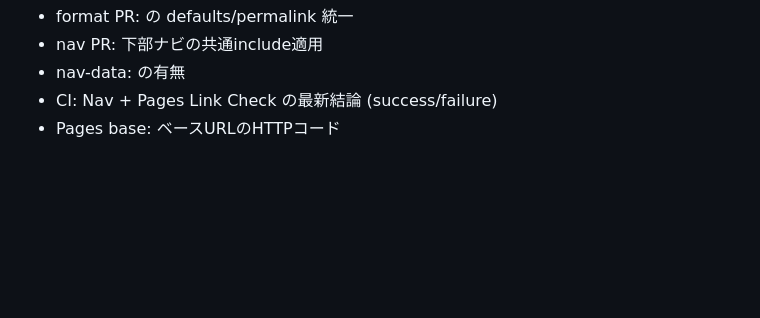
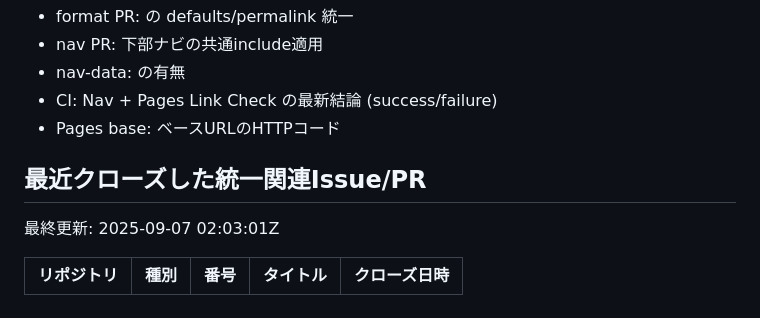
Before and after one commit to itdojp/it-engineer-knowledge-architecture, a Markdown page: books/unification-progress.md, the part around the change. GitHub-like rendering; blank space fills up the shorter version.

Commit message:
docs(dashboard): append recently closed unification-related Issues/PRs (#39)
Co-authored-by: itdojp-automation <automation@itdo.jp>

```diff
--- a/books/unification-progress.md
+++ b/books/unification-progress.md
@@ -36,3 +36,8 @@
 - nav-data:  の有無
 - CI: Nav + Pages Link Check の最新結論 (success/failure)
 - Pages base: ベースURLのHTTPコード
+## 最近クローズした統一関連Issue/PR
+最終更新: 2025-09-07 02:03:01Z
+
+| リポジトリ | 種別 | 番号 | タイトル | クローズ日時 |
+|---|---|---|---|---|
```
